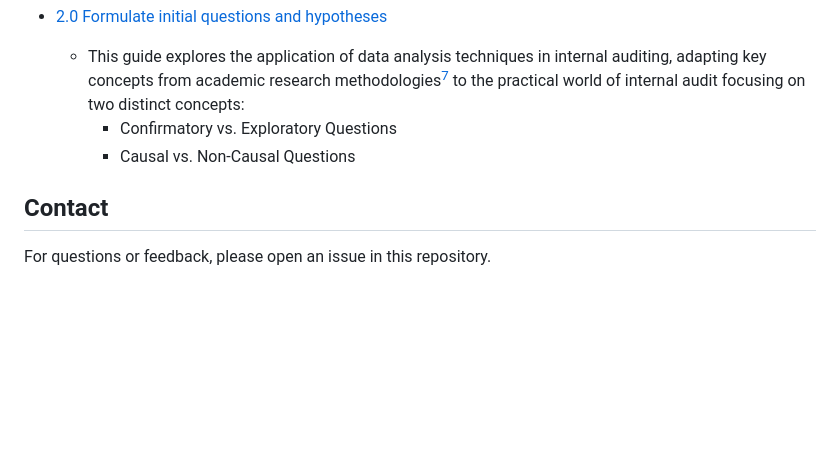
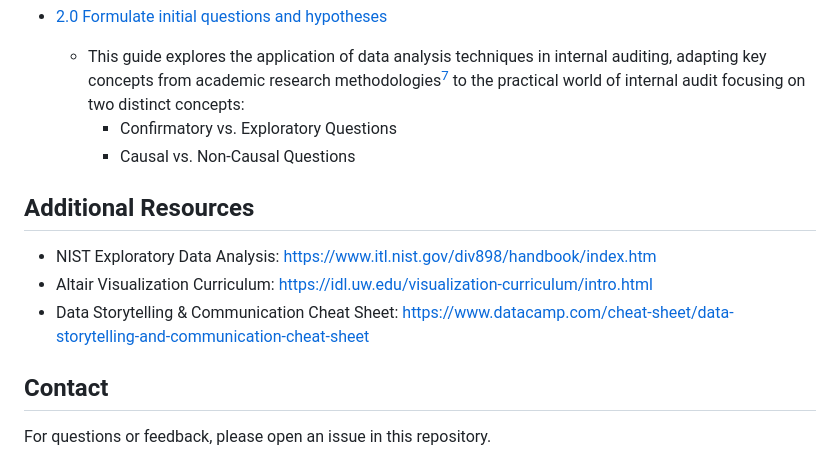
Before and after one commit to busera/applying_data_analysis_in_internal_audit, a Markdown page: readme.md, the part around the change. Rendered like a GitHub page; blank space fills up the shorter version.

```diff
--- a/readme.md
+++ b/readme.md
@@ -79,6 +79,12 @@ flowchart TB
 		- Confirmatory vs. Exploratory Questions
 		- Causal vs. Non-Causal Questions
 
+
+## Additional Resources
+- NIST Exploratory Data Analysis: https://www.itl.nist.gov/div898/handbook/index.htm
+- Altair Visualization Curriculum: https://idl.uw.edu/visualization-curriculum/intro.html
+- Data Storytelling & Communication Cheat Sheet: https://www.datacamp.com/cheat-sheet/data-storytelling-and-communication-cheat-sheet
+
 ## Contact
 
 For questions or feedback, please open an issue in this repository.
```
